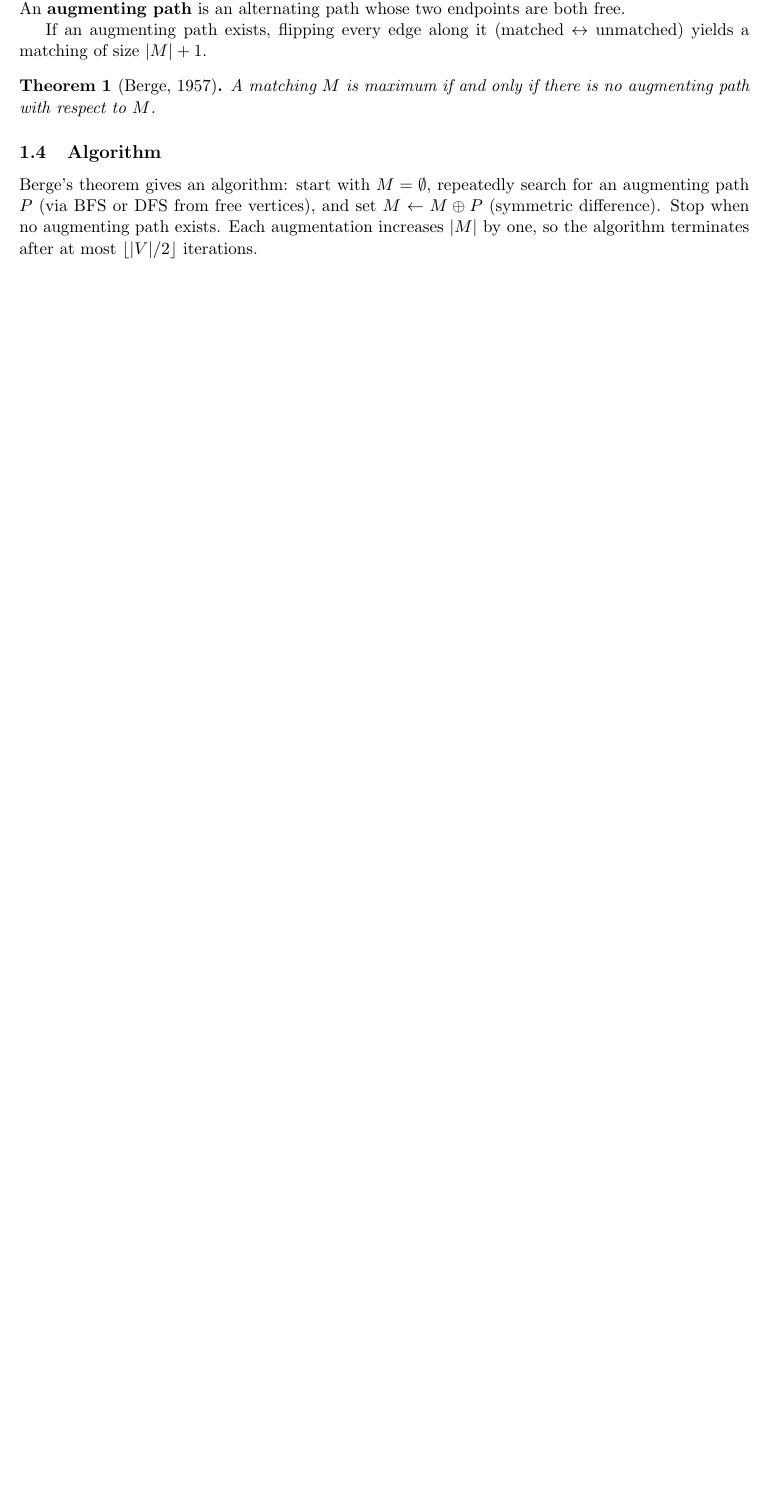
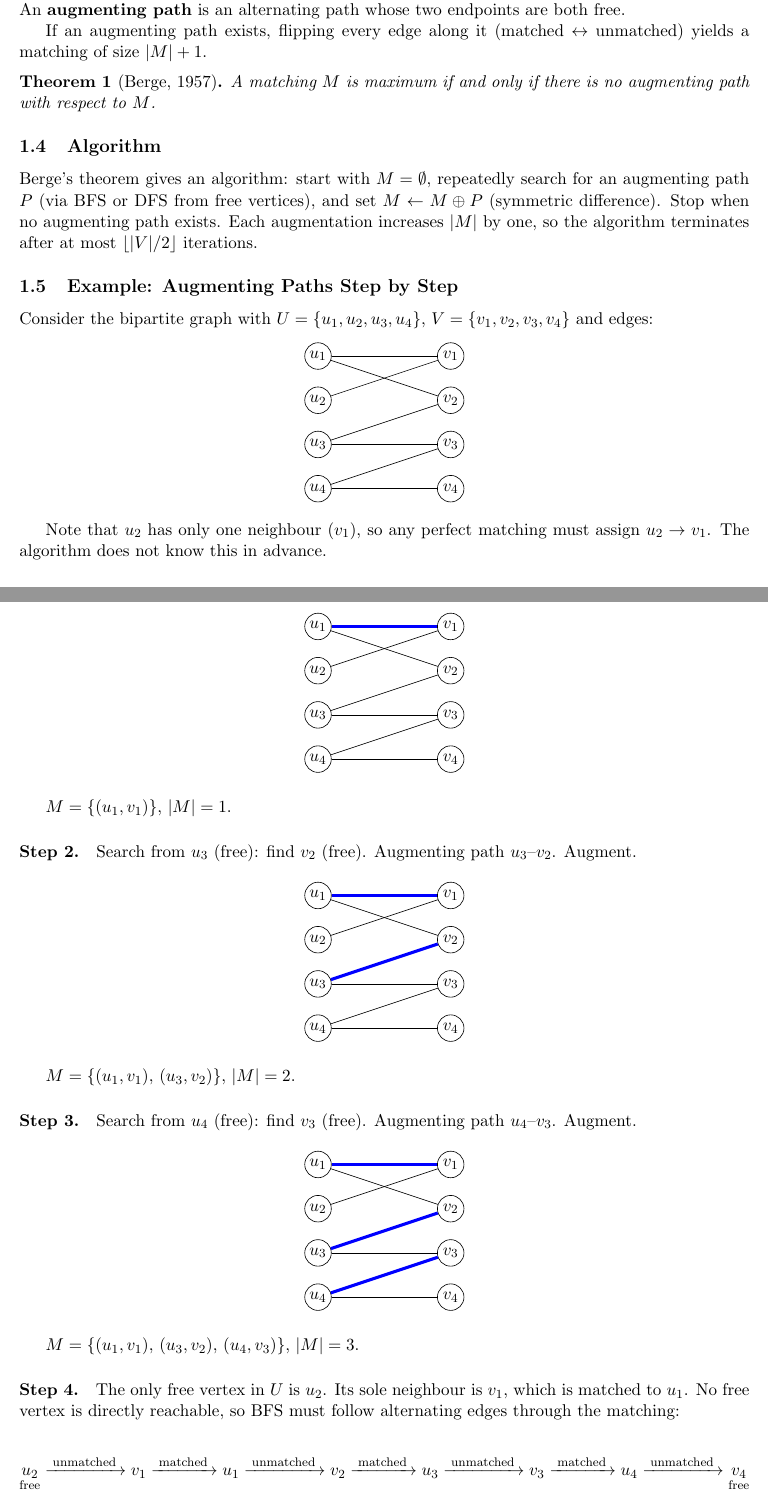
Before and after one commit to danielmortensen/graph-assign, a LaTeX document (document.tex): part of page 2 of 6 before the commit and two parts of pages 2 and 3 of 8 after it, the two joined at a grey line, cut so that both start at the same text, the shorter picture padded with empty space. Compiled offline with pdfLaTeX.

Commit message:
Add step-by-step augmenting paths example
4x4 bipartite graph requiring a length-7 augmenting path that
reroutes three existing matched edges to reach a perfect matching.
Tikz diagrams at each step.

Co-Authored-By: Claude Opus 4.6 (1M context) <noreply@anthropic.com>

```diff
--- a/document.tex
+++ b/document.tex
@@ -74,3 +74,115 @@ from free vertices), and set $M \gets M \oplus P$ (symmetric
 difference).  Stop when no augmenting path exists.  Each
 augmentation increases $|M|$ by one, so the algorithm terminates
 after at most $\lfloor |V|/2 \rfloor$ iterations.
+
+\subsection{Example: Augmenting Paths Step by Step}
+
+Consider the bipartite graph with $U = \{u_1, u_2, u_3, u_4\}$,
+$V = \{v_1, v_2, v_3, v_4\}$ and edges:
+
+\begin{center}
+\begin{tikzpicture}[every node/.style={circle, draw, minimum size=6mm,
+  inner sep=0pt}, >=Stealth]
+  \foreach \i in {1,...,4} {
+    \node (u\i) at (0, -\i) {$u_\i$};
+    \node (v\i) at (3, -\i) {$v_\i$};
+  }
+  \draw (u1)--(v1); \draw (u1)--(v2);
+  \draw (u2)--(v1);
+  \draw (u3)--(v2); \draw (u3)--(v3);
+  \draw (u4)--(v3); \draw (u4)--(v4);
+\end{tikzpicture}
+\end{center}
+
+Note that $u_2$ has only one neighbour ($v_1$), so any perfect
+matching must assign $u_2 \to v_1$.  The algorithm does not know
+this in advance.
+
+\paragraph{Step 1.}
+$M = \emptyset$.  Search from $u_1$ (free): find $v_1$ (free).
+Augmenting path $u_1\text{--}v_1$.  Augment.
+
+\begin{center}
+\begin{tikzpicture}[every node/.style={circle, draw, minimum size=6mm,
+  inner sep=0pt}, >=Stealth]
+  \foreach \i in {1,...,4} {
+    \node (u\i) at (0, -\i) {$u_\i$};
+    \node (v\i) at (3, -\i) {$v_\i$};
+  }
+  \draw[line width=2pt, blue] (u1)--(v1);
+  \draw (u1)--(v2);
+  \draw (u2)--(v1);
+  \draw (u3)--(v2); \draw (u3)--(v3);
+  \draw (u4)--(v3); \draw (u4)--(v4);
+\end{tikzpicture}
+\end{center}
+
+$M = \{(u_1, v_1)\}$, $|M| = 1$.
+
+\paragraph{Step 2.}
+Search from $u_3$ (free): find $v_2$ (free).
+Augmenting path $u_3\text{--}v_2$.  Augment.
+
+\begin{center}
+\begin{tikzpicture}[every node/.style={circle, draw, minimum size=6mm,
+  inner sep=0pt}, >=Stealth]
+  \foreach \i in {1,...,4} {
+    \node (u\i) at (0, -\i) {$u_\i$};
+    \node (v\i) at (3, -\i) {$v_\i$};
+  }
+  \draw[line width=2pt, blue] (u1)--(v1);
+  \draw (u1)--(v2);
+  \draw (u2)--(v1);
+  \draw[line width=2pt, blue] (u3)--(v2);
+  \draw (u3)--(v3);
+  \draw (u4)--(v3); \draw (u4)--(v4);
+\end{tikzpicture}
+\end{center}
+
+$M = \{(u_1, v_1),\, (u_3, v_2)\}$, $|M| = 2$.
+
+\paragraph{Step 3.}
+Search from $u_4$ (free): find $v_3$ (free).
+Augmenting path $u_4\text{--}v_3$.  Augment.
+
+\begin{center}
+\begin{tikzpicture}[every node/.style={circle, draw, minimum size=6mm,
+  inner sep=0pt}, >=Stealth]
+  \foreach \i in {1,...,4} {
+    \node (u\i) at (0, -\i) {$u_\i$};
+    \node (v\i) at (3, -\i) {$v_\i$};
+  }
+  \draw[line width=2pt, blue] (u1)--(v1);
+  \draw (u1)--(v2);
+  \draw (u2)--(v1);
+  \draw[line width=2pt, blue] (u3)--(v2);
+  \draw (u3)--(v3);
+  \draw[line width=2pt, blue] (u4)--(v3);
+  \draw (u4)--(v4);
+\end{tikzpicture}
+\end{center}
+
+$M = \{(u_1, v_1),\, (u_3, v_2),\, (u_4, v_3)\}$, $|M| = 3$.
+
+\paragraph{Step 4.}
+The only free vertex in $U$ is $u_2$.  Its sole neighbour is
+$v_1$, which is matched to $u_1$.  No free vertex is directly
+reachable, so BFS must follow alternating edges through the
+matching:
+
+\[
+  \underset{\text{free}}{u_2}
+  \xrightarrow{\;\text{unmatched}\;}
+  v_1
+  \xrightarrow{\;\text{matched}\;}
+  u_1
+  \xrightarrow{\;\text{unmatched}\;}
+  v_2
+  \xrightarrow{\;\text{matched}\;}
+  u_3
+  \xrightarrow{\;\text{unmatched}\;}
+  v_3
+  \xrightarrow{\;\text{matched}\;}
+  u_4
+  \xrightarrow{\;\text{unmatched}\;}
+  \underset{\text{free}}{v_4}
```
Also changed, not shown: document.pdf, document.tex (36 more changed lines).
